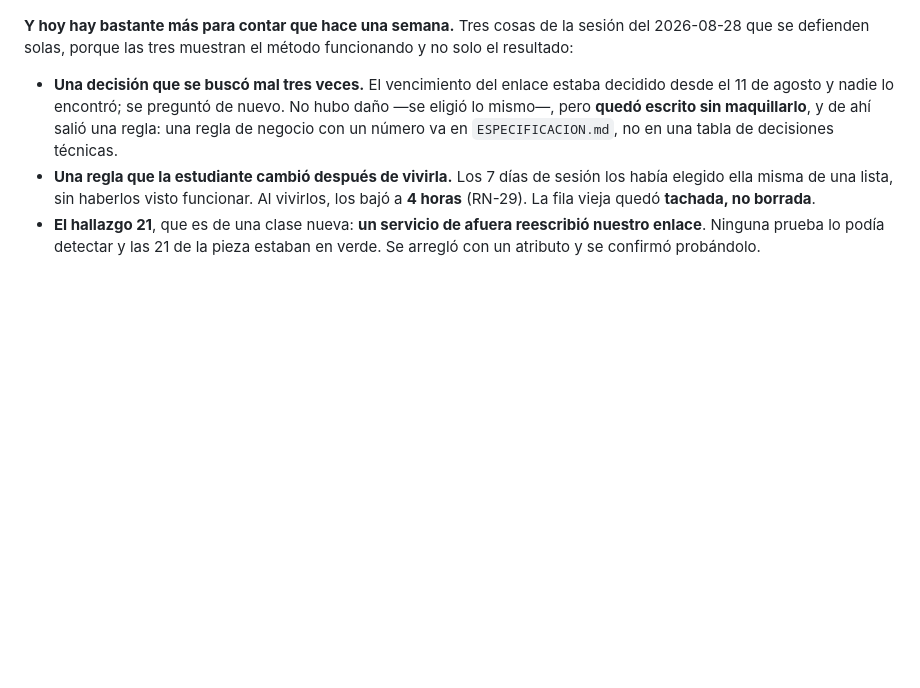
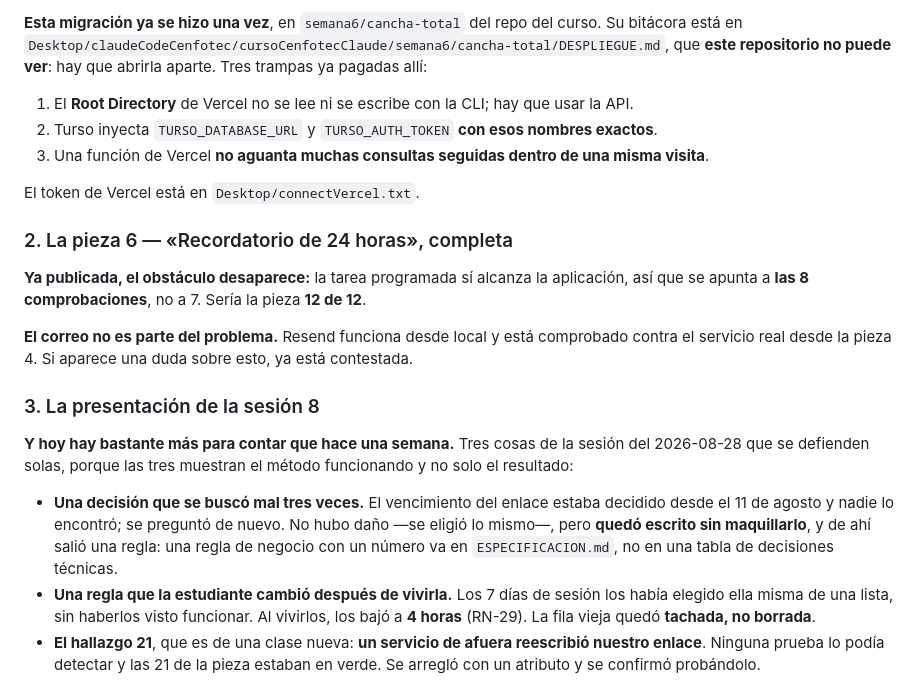
Before and after one commit to melalo/cenfotecProyectoFinalCC, a Markdown page: PROXIMA-SESION.md, the part around one of its changes. GitHub-like rendering; blank space fills up the shorter version.

```diff
--- a/PROXIMA-SESION.md
+++ b/PROXIMA-SESION.md
@@ -52,3 +72,22 @@ Tres caminos, y la elección es de la estudiante:
+**Esta migración ya se hizo una vez**, en `semana6/cancha-total` del repo del curso. Su bitácora
+está en `Desktop/claudeCodeCenfotec/cursoCenfotecClaude/semana6/cancha-total/DESPLIEGUE.md`, que
+**este repositorio no puede ver**: hay que abrirla aparte. Tres trampas ya pagadas allí:
+
+1. El **Root Directory** de Vercel no se lee ni se escribe con la CLI; hay que usar la API.
+2. Turso inyecta `TURSO_DATABASE_URL` y `TURSO_AUTH_TOKEN` **con esos nombres exactos**.
+3. Una función de Vercel **no aguanta muchas consultas seguidas dentro de una misma visita**.
+
+El token de Vercel está en `Desktop/connectVercel.txt`.
+
+### 2. La pieza 6 — «Recordatorio de 24 horas», completa
+
+**Ya publicada, el obstáculo desaparece:** la tarea programada sí alcanza la aplicación, así que se
+apunta a **las 8 comprobaciones**, no a 7. Sería la pieza **12 de 12**.
+
+**El correo no es parte del problema.** Resend funciona desde local y está comprobado contra el
+servicio real desde la pieza 4. Si aparece una duda sobre esto, ya está contestada.
+
+### 3. La presentación de la sesión 8
 
 **Y hoy hay bastante más para contar que hace una semana.** Tres cosas de la sesión del 2026-08-28
 que se defienden solas, porque las tres muestran el método funcionando y no solo el resultado:
```
Also changed, not shown: other parts of PROXIMA-SESION.md (+38 -18 lines).
